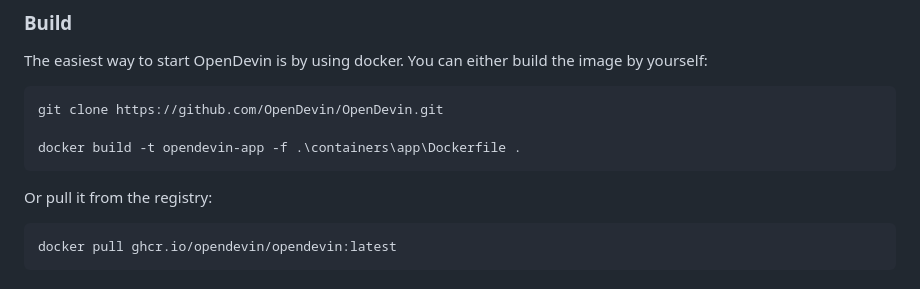
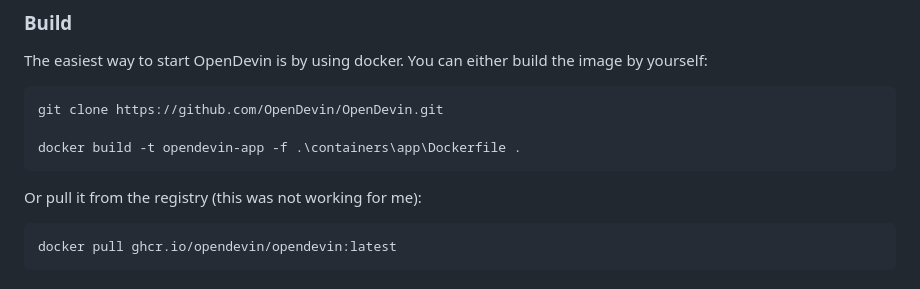
Before and after one commit to clusterreplyDE/aiagents, a Markdown page: docs/devin.md, the part around the change. GitHub-like rendering.

```diff
--- a/docs/devin.md
+++ b/docs/devin.md
@@ -30,7 +30,7 @@ You can either build the image by yourself:
 
     docker build -t opendevin-app -f .\containers\app\Dockerfile .
 
-Or pull it from the registry:
+Or pull it from the registry (this was not working for me):
 
     docker pull ghcr.io/opendevin/opendevin:latest
 
```
Also changed, not shown: docs/swe.md (+58 -0 lines), media/swe-agent.png (added).
